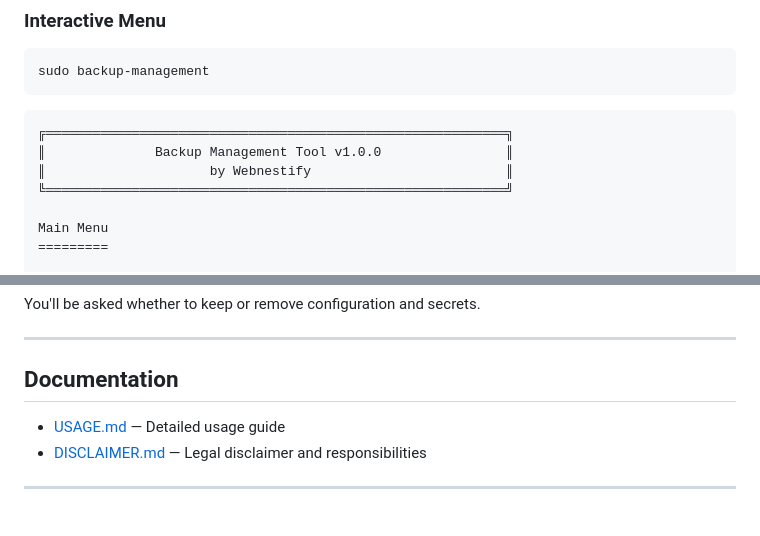
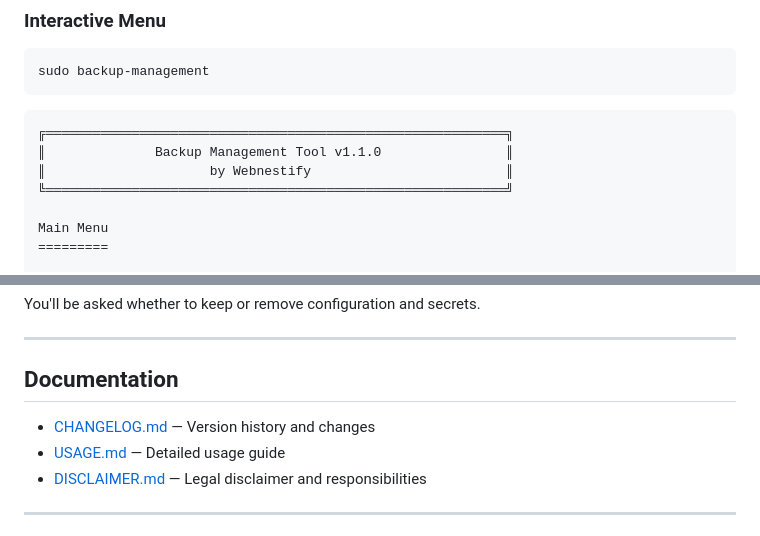
Before and after one commit to wnstify/backup-management-tool, a Markdown page: README.md, 2 parts joined by grey strips. Drawn GitHub-style.

Commit message:
added-changelog

````diff
--- a/README.md
+++ b/README.md
@@ -140,7 +140,7 @@ sudo backup-management
 
 ```
 ╔═══════════════════════════════════════════════════════════╗
-║              Backup Management Tool v1.0.0                ║
+║              Backup Management Tool v1.1.0                ║
 ║                     by Webnestify                         ║
 ╚═══════════════════════════════════════════════════════════╝
 
@@ -373,6 +373,7 @@ You'll be asked whether to keep or remove configuration and secrets.
 
 ## Documentation
 
+- [CHANGELOG.md](CHANGELOG.md) — Version history and changes
 - [USAGE.md](USAGE.md) — Detailed usage guide
 - [DISCLAIMER.md](DISCLAIMER.md) — Legal disclaimer and responsibilities
 
````
Also changed, not shown: CHANGELOG.md (added, +126 -0 lines).
